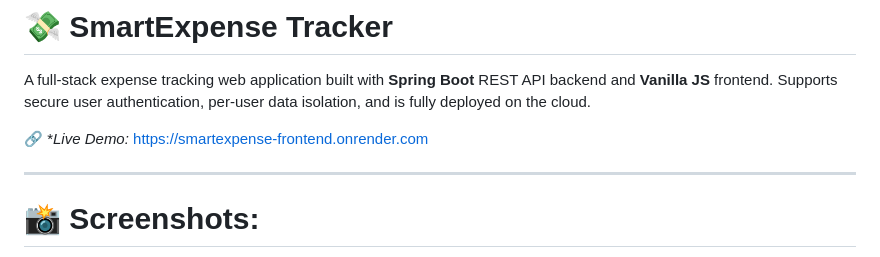
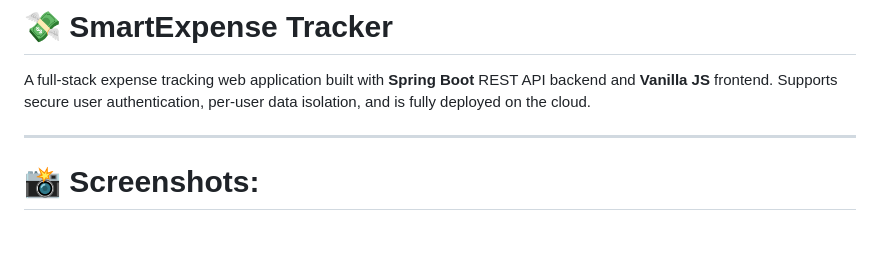
Before and after one commit to gajanan43/SmartExpense, a Markdown page: README.md, the part around the change. Drawn GitHub-style; blank space fills up the shorter version.

```diff
--- a/README.md
+++ b/README.md
@@ -1,8 +1,6 @@
 # 💸 SmartExpense Tracker
 
 A full-stack expense tracking web application built with **Spring Boot** REST API backend and **Vanilla JS** frontend. Supports secure user authentication, per-user data isolation, and is fully deployed on the cloud.
-
-🔗 **Live Demo:* [https://smartexpense-frontend.onrender.com](https://smartexpense1.onrender.com/)
 
 ---
 # 📸 Screenshots:
```
